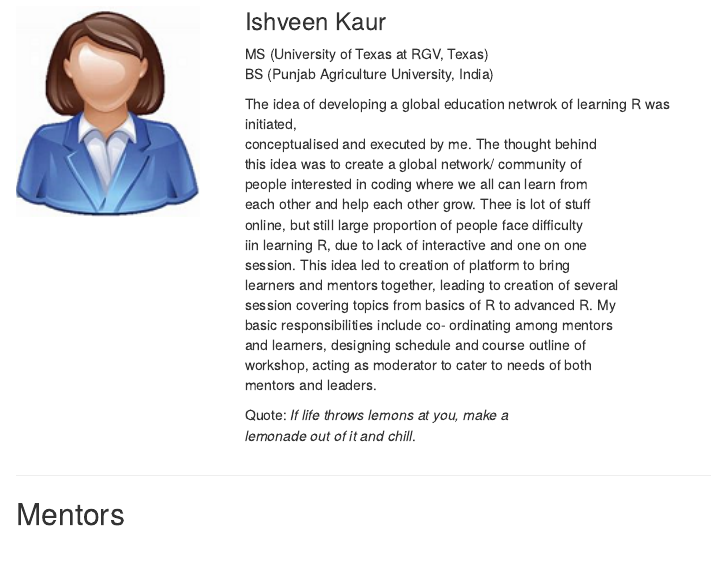
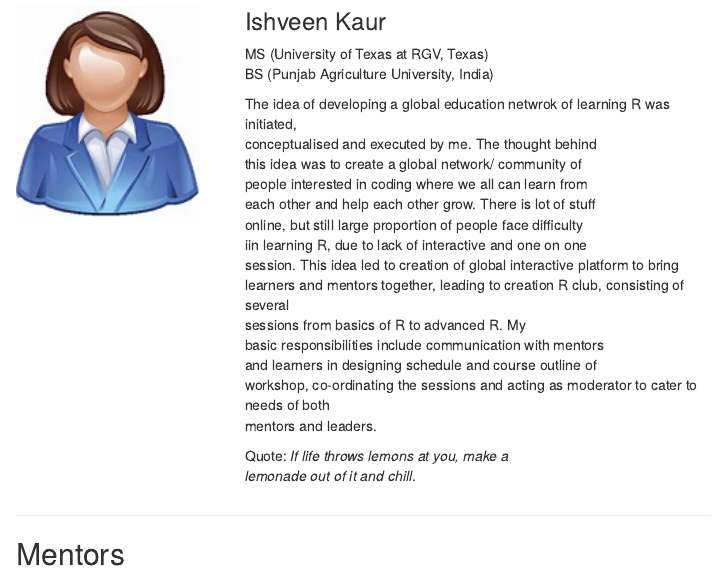
Before and after one commit to love-is-in-the-R/love-in-R, an R Markdown document (people.Rmd): the page in a window 1100 px wide, from 170 px down. Rendered offline with R 4.5, knitr and Pandoc, with nearby package versions; drawn as R Markdown's standard HTML page in place of the format the file asks for.

Commit message:
Update people.Rmd

```diff
--- a/people.Rmd
+++ b/people.Rmd
@@ -29,15 +29,15 @@ The idea of developing a global education netwrok of learning R was initiated,\
 conceptualised and executed by me. The thought behind\
 this idea was to create a global network/ community of\
 people interested in coding where we all can learn from\
-each other and help each other grow. Thee is lot of stuff\
+each other and help each other grow. There is lot of stuff\
 online, but still large proportion of people face difficulty\
 iin learning R, due to lack of interactive and one on one\
-session. This idea led to creation of platform to bring\
-learners and mentors together, leading to creation of several\
-session covering topics from basics of R to advanced R. My\
-basic responsibilities include co- ordinating among mentors\
-and learners, designing schedule and course outline of\
-workshop, acting as moderator to cater to needs of both\
+session. This idea led to creation of global interactive platform to bring\
+learners and mentors together, leading to creation R club, consisting of several\
+sessions from basics of R to advanced R. My\
+basic responsibilities include communication with mentors\
+and learners in designing schedule and course outline of\
+workshop, co-ordinating the sessions and acting as moderator to cater to needs of both\
 mentors and leaders.\
 
 Quote: *If life throws lemons at you, make a\
```
